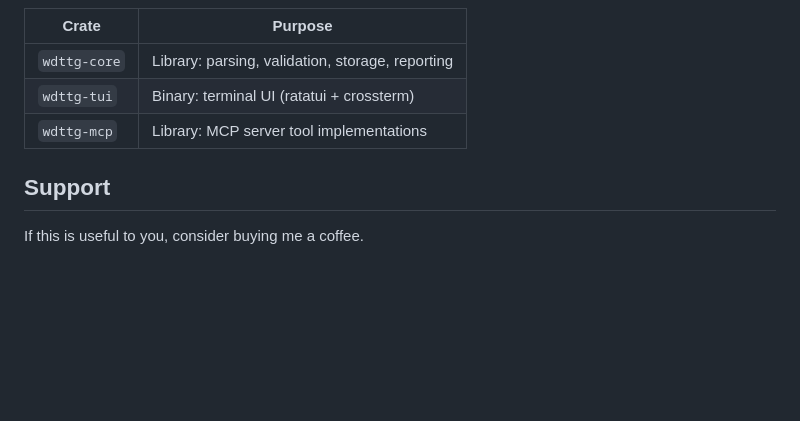
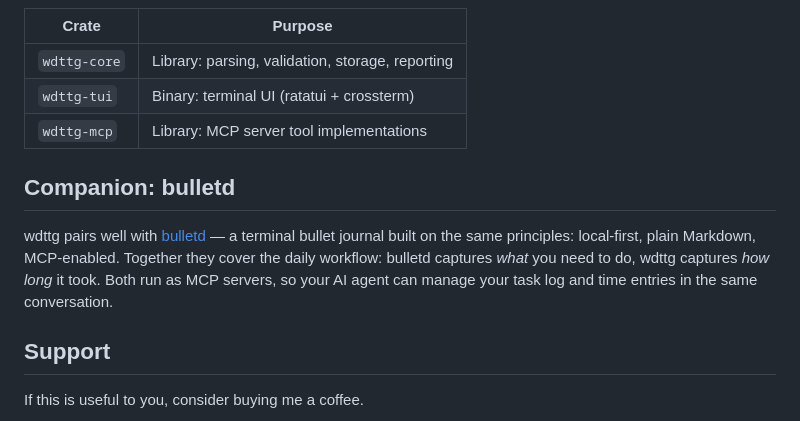
Before and after one commit to plattnum/wdttg-tui, a Markdown page: README.md, the part around the change. GitHub-like rendering; blank space fills up the shorter version.

Commit message:
docs: add bulletd companion cross-reference

```diff
--- a/README.md
+++ b/README.md
@@ -286,6 +286,10 @@ cargo fmt --check              # Check formatting
 | `wdttg-tui` | Binary: terminal UI (ratatui + crossterm) |
 | `wdttg-mcp` | Library: MCP server tool implementations |
 
+## Companion: bulletd
+
+wdttg pairs well with [bulletd](https://github.com/plattnum/bulletd) — a terminal bullet journal built on the same principles: local-first, plain Markdown, MCP-enabled. Together they cover the daily workflow: bulletd captures *what* you need to do, wdttg captures *how long* it took. Both run as MCP servers, so your AI agent can manage your task log and time entries in the same conversation.
+
 ## Support
 
 If this is useful to you, consider buying me a coffee.
```
